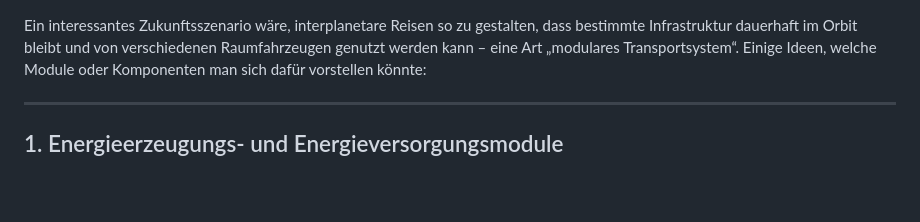
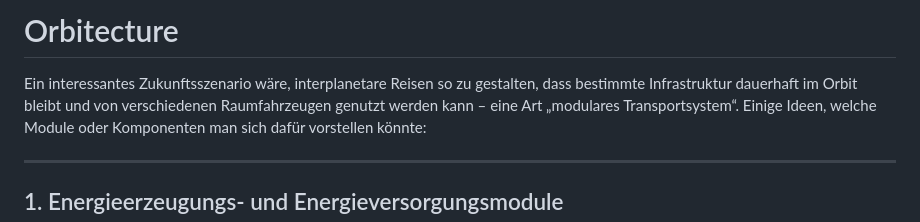
Before and after one commit to robert2100-08-16/InterplanetaryLab, a Markdown page: docs/Orbitecture.md, the part around the change. GitHub-like rendering; blank space fills up the shorter version.

```diff
--- a/docs/Orbitecture.md
+++ b/docs/Orbitecture.md
@@ -1,3 +1,5 @@
+# Orbitecture
+
 Ein interessantes Zukunftsszenario wäre, interplanetare Reisen so zu gestalten, dass bestimmte Infrastruktur dauerhaft im Orbit bleibt und von verschiedenen Raumfahrzeugen genutzt werden kann – eine Art „modulares Transportsystem“. Einige Ideen, welche Module oder Komponenten man sich dafür vorstellen könnte:
 
 ---
```
